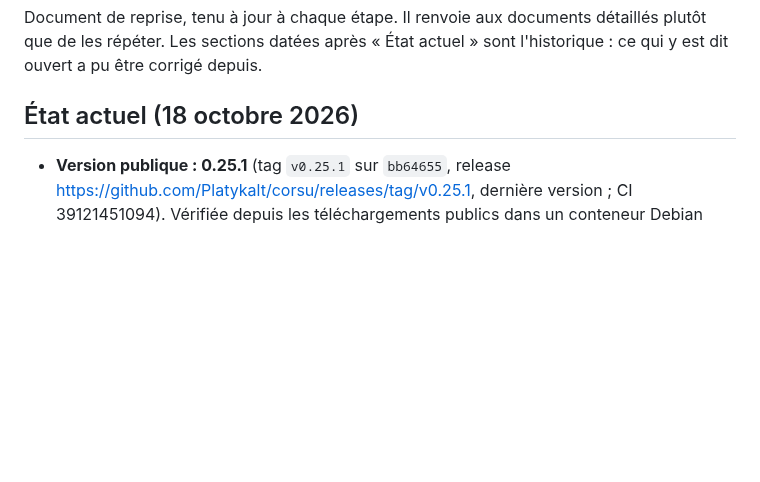
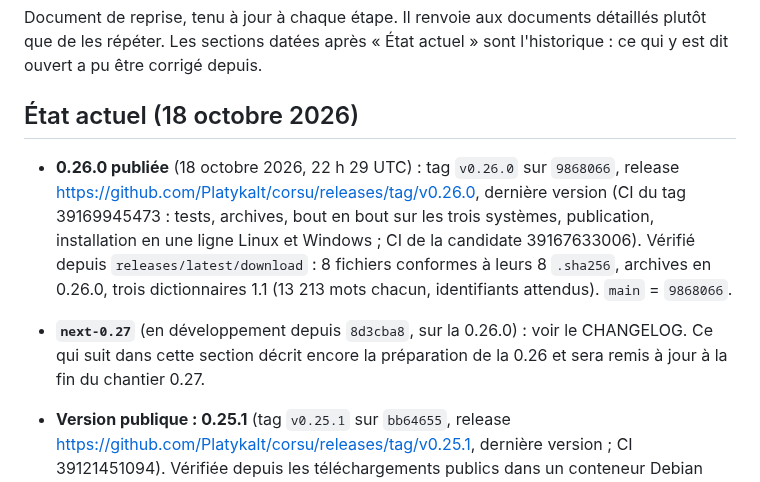
Before and after one commit to Platykalt/corsu, a Markdown page: docs/continuite.md, the part around the change. GitHub-like rendering; blank space fills up the shorter version.

Commit message:
Continuity: 0.26.0 published and checked from the public downloads
Co-Authored-By: Claude Opus 5.5 <noreply@anthropic.com>

```diff
--- a/docs/continuite.md
+++ b/docs/continuite.md
@@ -4,6 +4,14 @@ Document de reprise, tenu à jour à chaque étape. Il renvoie aux documents dé
 Les sections datées après « État actuel » sont l'historique : ce qui y est dit ouvert a pu être corrigé depuis.
 
 ## État actuel (18 octobre 2026)
+
+- **0.26.0 publiée** (18 octobre 2026, 22 h 29 UTC) : tag `v0.26.0` sur `9868066`, release
+  https://github.com/Platykalt/corsu/releases/tag/v0.26.0, dernière version (CI du tag 39169945473 : tests,
+  archives, bout en bout sur les trois systèmes, publication, installation en une ligne Linux et Windows ; CI de la
+  candidate 39167633006). Vérifié depuis `releases/latest/download` : 8 fichiers conformes à leurs 8 `.sha256`,
+  archives en 0.26.0, trois dictionnaires 1.1 (13 213 mots chacun, identifiants attendus). `main` = `9868066`.
+- **`next-0.27`** (en développement depuis `8d3cba8`, sur la 0.26.0) : voir le CHANGELOG. Ce qui suit dans cette
+  section décrit encore la préparation de la 0.26 et sera remis à jour à la fin du chantier 0.27.
 
 - **Version publique : 0.25.1** (tag `v0.25.1` sur `bb64655`, release
   https://github.com/Platykalt/corsu/releases/tag/v0.25.1, dernière version ; CI 39121451094). Vérifiée depuis les
```
